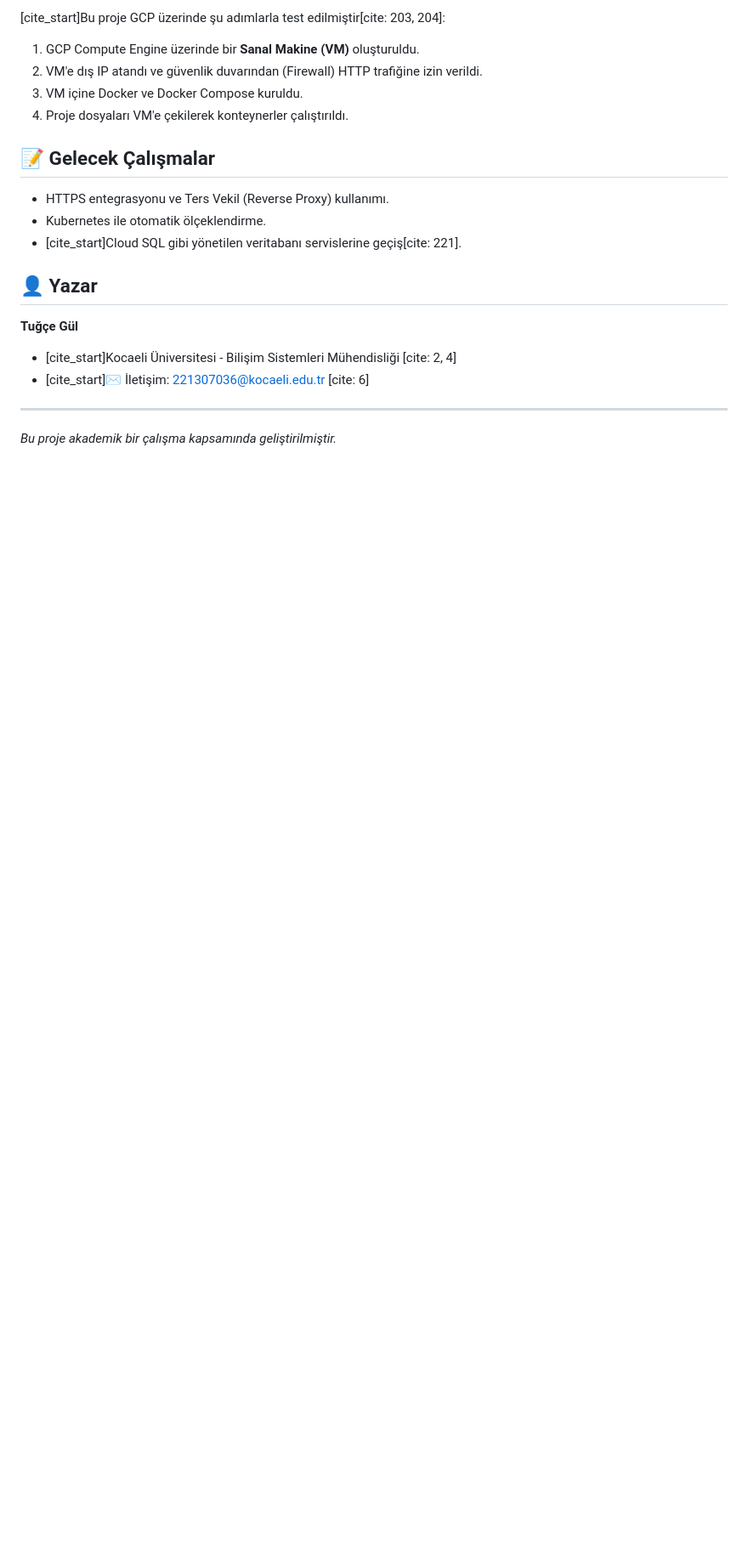
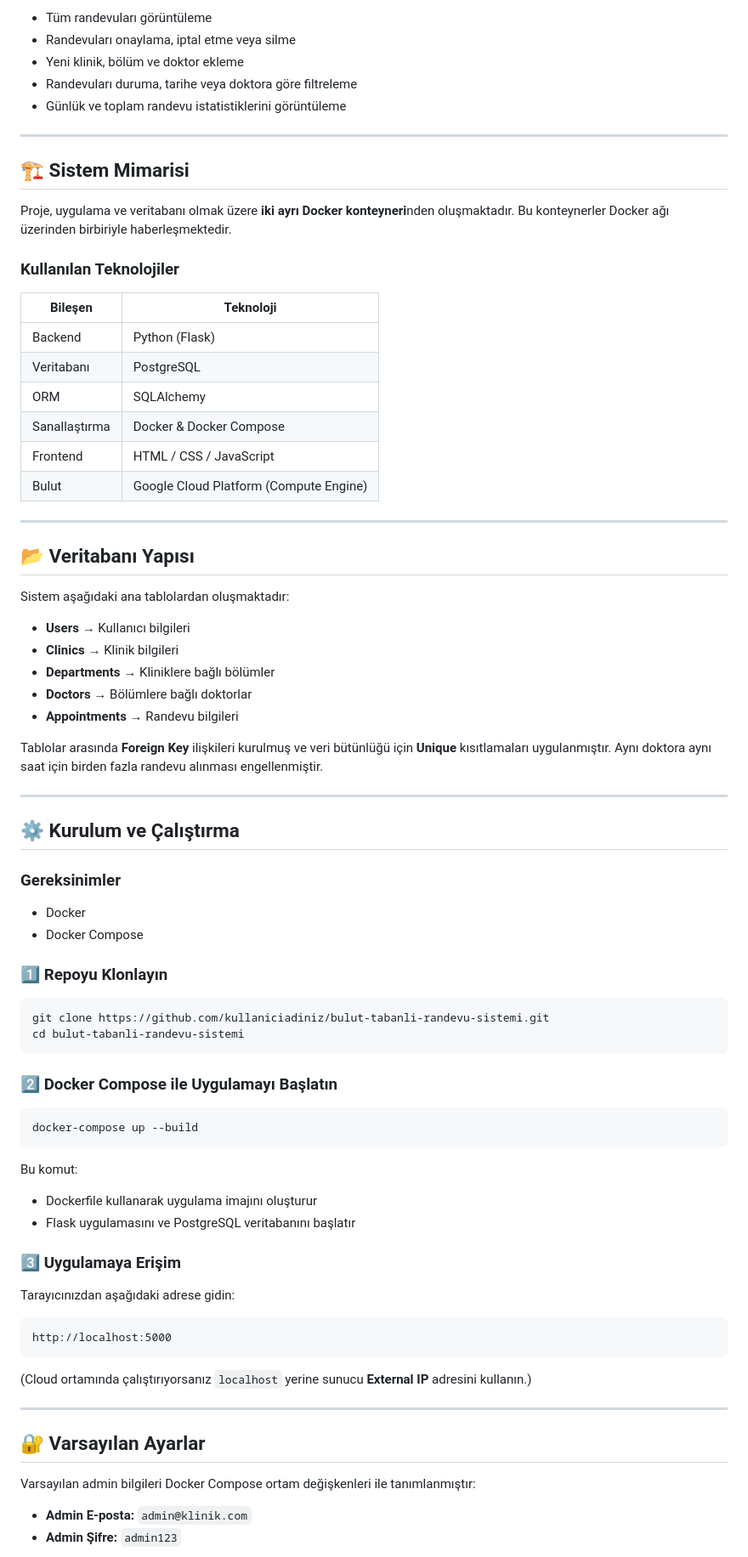
Before and after one commit to tgcx12/bulut-bilisim-docker-gcp, a Markdown page: README.md, the part around one of its changes. Shown at 85% size. Drawn GitHub-style; blank space fills up the shorter version.

````diff
--- a/README.md
+++ b/README.md
@@ -72,18 +25,83 @@ Proje, **mikroservis** mimarisine benzer bir yapıda, uygulama ve veritabanı ol
-[cite_start]Bu proje GCP üzerinde şu adımlarla test edilmiştir[cite: 203, 204]:
-1.  GCP Compute Engine üzerinde bir **Sanal Makine (VM)** oluşturuldu.
-2.  VM'e dış IP atandı ve güvenlik duvarından (Firewall) HTTP trafiğine izin verildi.
-3.  VM içine Docker ve Docker Compose kuruldu.
-4.  Proje dosyaları VM'e çekilerek konteynerler çalıştırıldı.
-
-## 📝 Gelecek Çalışmalar
-* HTTPS entegrasyonu ve Ters Vekil (Reverse Proxy) kullanımı.
-* Kubernetes ile otomatik ölçeklendirme.
-* [cite_start]Cloud SQL gibi yönetilen veritabanı servislerine geçiş[cite: 221].
-
-## 👤 Yazar
-**Tuğçe Gül**
-* [cite_start]Kocaeli Üniversitesi - Bilişim Sistemleri Mühendisliği [cite: 2, 4]
-* [cite_start]✉️ İletişim: 221307036@kocaeli.edu.tr [cite: 6]
+* Tüm randevuları görüntüleme
+* Randevuları onaylama, iptal etme veya silme
+* Yeni klinik, bölüm ve doktor ekleme
+* Randevuları duruma, tarihe veya doktora göre filtreleme
+* Günlük ve toplam randevu istatistiklerini görüntüleme
 
 ---
-*Bu proje akademik bir çalışma kapsamında geliştirilmiştir.*
+
+## 🏗 Sistem Mimarisi
+
+Proje, uygulama ve veritabanı olmak üzere **iki ayrı Docker konteyneri**nden oluşmaktadır. Bu konteynerler Docker ağı üzerinden birbiriyle haberleşmektedir.
+
+### Kullanılan Teknolojiler
+
+| Bileşen       | Teknoloji                              |
+| ------------- | -------------------------------------- |
+| Backend       | Python (Flask)                         |
+| Veritabanı    | PostgreSQL                             |
+| ORM           | SQLAlchemy                             |
+| Sanallaştırma | Docker & Docker Compose                |
+| Frontend      | HTML / CSS / JavaScript                |
+| Bulut         | Google Cloud Platform (Compute Engine) |
+
+---
+
+## 📂 Veritabanı Yapısı
+
+Sistem aşağıdaki ana tablolardan oluşmaktadır:
+
+* **Users** → Kullanıcı bilgileri
+* **Clinics** → Klinik bilgileri
+* **Departments** → Kliniklere bağlı bölümler
+* **Doctors** → Bölümlere bağlı doktorlar
+* **Appointments** → Randevu bilgileri
+
+Tablolar arasında **Foreign Key** ilişkileri kurulmuş ve veri bütünlüğü için **Unique** kısıtlamaları uygulanmıştır. Aynı doktora aynı saat için birden fazla randevu alınması engellenmiştir.
+
+---
+
+## ⚙️ Kurulum ve Çalıştırma
+
+### Gereksinimler
+
+* Docker
+* Docker Compose
+
+### 1️⃣ Repoyu Klonlayın
+
+```bash
+git clone https://github.com/kullaniciadiniz/bulut-tabanli-randevu-sistemi.git
+cd bulut-tabanli-randevu-sistemi
+```
+
+### 2️⃣ Docker Compose ile Uygulamayı Başlatın
+
+```bash
+docker-compose up --build
+```
+
+Bu komut:
+
+* Dockerfile kullanarak uygulama imajını oluşturur
+* Flask uygulamasını ve PostgreSQL veritabanını başlatır
+
+### 3️⃣ Uygulamaya Erişim
+
+Tarayıcınızdan aşağıdaki adrese gidin:
+
+```
+http://localhost:5000
+```
+
+(Cloud ortamında çalıştırıyorsanız `localhost` yerine sunucu **External IP** adresini kullanın.)
+
+---
+
+## 🔐 Varsayılan Ayarlar
+
+Varsayılan admin bilgileri Docker Compose ortam değişkenleri ile tanımlanmıştır:
+
+* **Admin E-posta:** `admin@klinik.com`
+* **Admin Şifre:** `admin123`
+
````
Also changed, not shown: other parts of README.md (+30 -60 lines).
